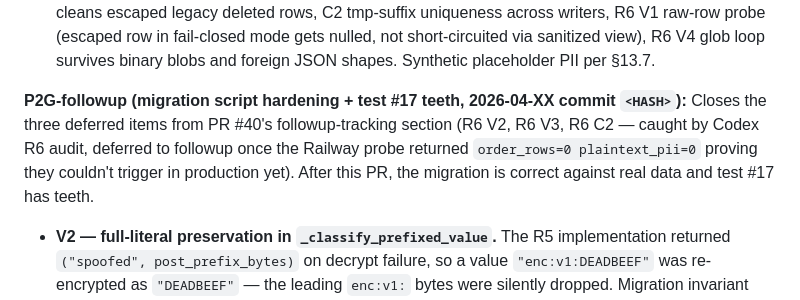
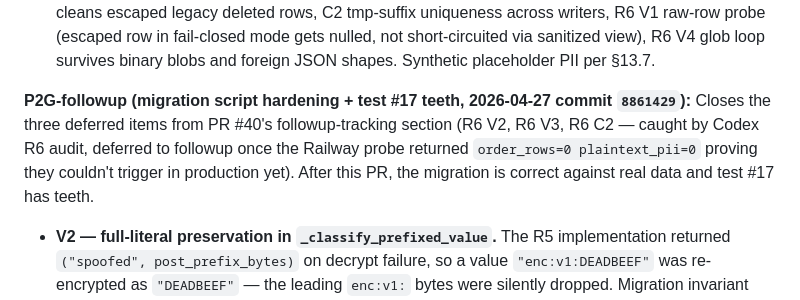
Before and after one commit to appleeatsapples-lang/SIRR, a Markdown page: Docs/engine/SIRR_MASTER_REGISTRY.md, the part around the change. Drawn GitHub-style.

```diff
--- a/Docs/engine/SIRR_MASTER_REGISTRY.md
+++ b/Docs/engine/SIRR_MASTER_REGISTRY.md
@@ -67,7 +67,7 @@ This file is the source-of-truth summary for SIRR's privacy doctrine state, the
 - One-shot migration script `Engine/web_backend/migrate_pii_encrypt.py` — idempotent CLI. Three classes of legacy content handled: (1) **plaintext PII** → encrypted via `update_order`; (2) **spoofed `enc:v1:` prefix** (a pre-R3 caller writing `name_latin="enc:v1:DEADBEEF"` as plaintext, which R3's V3 fix only blocked going forward) → validated by attempting decrypt; on failure, post-prefix portion is treated as the user's literal plaintext and re-encrypted (Codex R4 V2 catch); (3) **legacy `status="deleted"` rows with PII still present** (pre-P2G `/api/delete` only nulled four operational fields) → the five PII fields are NULLED, not encrypted, so a legacy gap doesn't become a permanent encrypted residue (Codex R4 V3 catch). Files in `ORDERS_DIR` are shape-filtered to row JSONs only — engine output AES-GCM blobs and any foreign files are silently skipped (Codex R4 V1 catch — `paths.py:14` confirms ORDERS_DIR holds rows + engine output files). Touches `DATA_DIR/.pii_encrypted_at_rest_v1` marker only on a clean pass. Operator runs it once before flipping production deploy. The marker activates a fail-closed mode in `_unwrap_pii_value`: post-migration, any row still carrying plaintext PII is treated as a bug and stripped to `None` on read rather than served.
 - 19 tests (`Engine/tests/test_order_pii_encryption.py`): on-disk PII never plaintext, decrypt round-trip, status=failed strip-to-None, FIX E atomic on encrypt failure, delete nulls PII, repeat-delete idempotent, no plaintext PII across stderr+logging surfaces with PII-bearing forced exception, V3 enc-prefix injection re-encrypted, V4 atomic write torn-row + path-not-leaked, migration encrypts plaintext + sets marker, fail-closed mode strips plaintext post-marker, V5 /api/delete returns 500 on row-write failure, V1 migration skips engine output blobs and foreign files, V2 migration recovers spoofed prefix and round-trips, V3 migration nulls PII on legacy deleted rows, V3 belt-and-suspenders short-circuit cleans escaped legacy deleted rows, C2 tmp-suffix uniqueness across writers, R6 V1 raw-row probe (escaped row in fail-closed mode gets nulled, not short-circuited via sanitized view), R6 V4 glob loop survives binary blobs and foreign JSON shapes. Synthetic placeholder PII per §13.7.
 
-**P2G-followup (migration script hardening + test #17 teeth, 2026-04-XX commit `<HASH>`):** Closes the three deferred items from PR #40's followup-tracking section (R6 V2, R6 V3, R6 C2 — caught by Codex R6 audit, deferred to followup once the Railway probe returned `order_rows=0 plaintext_pii=0` proving they couldn't trigger in production yet). After this PR, the migration is correct against real data and test #17 has teeth.
+**P2G-followup (migration script hardening + test #17 teeth, 2026-04-27 commit `8861429`):** Closes the three deferred items from PR #40's followup-tracking section (R6 V2, R6 V3, R6 C2 — caught by Codex R6 audit, deferred to followup once the Railway probe returned `order_rows=0 plaintext_pii=0` proving they couldn't trigger in production yet). After this PR, the migration is correct against real data and test #17 has teeth.
 
 - **V2 — full-literal preservation in `_classify_prefixed_value`.** The R5 implementation returned `("spoofed", post_prefix_bytes)` on decrypt failure, so a value `"enc:v1:DEADBEEF"` was re-encrypted as `"DEADBEEF"` — the leading `enc:v1:` bytes were silently dropped. Migration invariant violated: any legitimate input whose actual literal happened to start with the prefix would be corrupted. Fix: return the FULL original literal; re-encrypt unchanged. Test #14's assertion flipped from `row["name_latin"] == "DEADBEEF"` to `== "enc:v1:DEADBEEF"` (the V2-deferred comment block dropped). Edge cases preserved losslessly: prefix-only value, non-hex tail, tampered ciphertext.
 - **V3 — three-state classifier in `_try_load_row`.** R5 returned `None` on every non-row case → silently skipped with marker still set. Fix: new `SuspiciousRowAbort` exception carrying `(basename, reason)` — basename only (no row content, no key snippets), reason is a static tag from a closed set. New counter `files_quarantined_suspicious`; new exit code 3 (distinct from rc=2 per-row failure); operator message names the file, the reason tag, and the running counter without surfacing PII. Two trigger conditions, both abort the migration: (a) **dict missing `order_id` but carrying any PII field key** (reason `missing-order_id-with-pii-keys`) — could be a corrupted real row whose `order_id` was lost; (b) **dict has `order_id` but it disagrees with `path.stem`** (reason `order_id-stem-mismatch`, Codex R2 V1 catch) — `update_order` derives its target from `order_id`, so processing such a row would either silently no-op against a missing target or mutate an unrelated row's data. Tests #20 (missing-id-with-PII abort), #21 (benign-foreign safe-skip), #22 (id↔stem mismatch abort) cover all three branches.
```
Also changed, not shown: Docs/architecture/PRIVACY_TIERS.md (+1 -1 lines).
